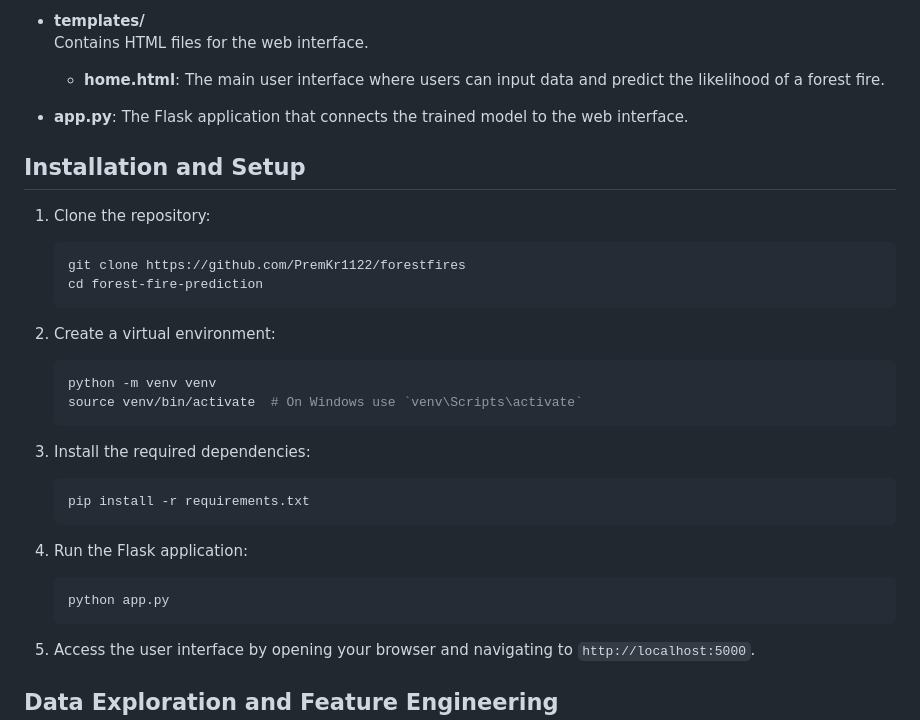
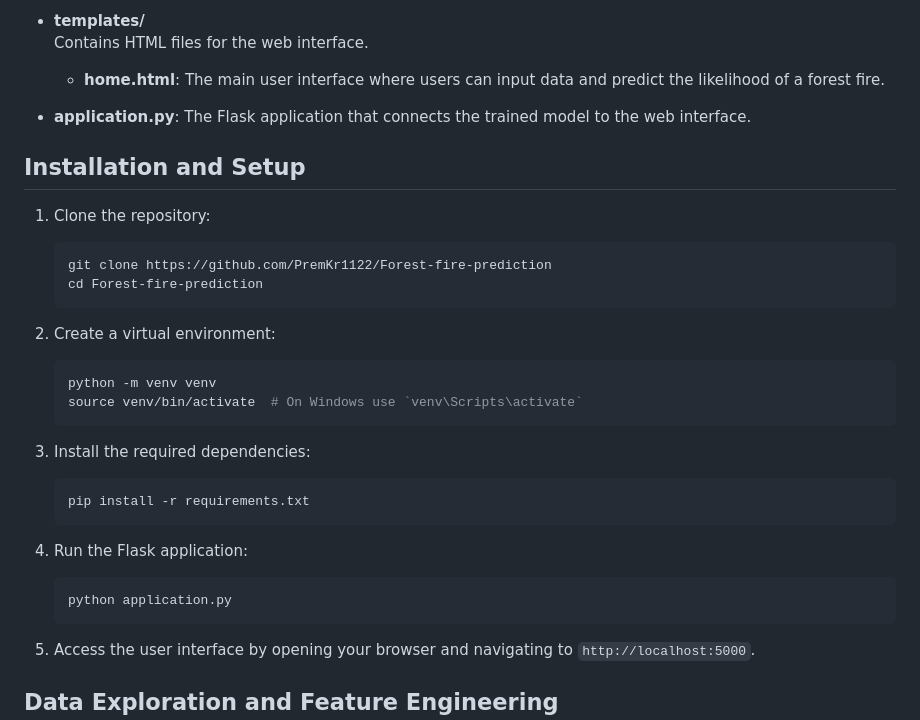
Before and after one commit to PremKr1122/Forest-fire-prediction, a Markdown page: README.md, the part around the change. Drawn GitHub-style.

````diff
--- a/README.md
+++ b/README.md
@@ -13,14 +13,14 @@ This project aims to predict forest fire occurrences using various regression te
   Contains HTML files for the web interface.
   - **home.html**: The main user interface where users can input data and predict the likelihood of a forest fire.
 
-- **app.py**: The Flask application that connects the trained model to the web interface.
+- **application.py**: The Flask application that connects the trained model to the web interface.
 
 ## Installation and Setup
 
 1. Clone the repository:
     ```bash
-    git clone https://github.com/PremKr1122/forestfires
-    cd forest-fire-prediction
+    git clone https://github.com/PremKr1122/Forest-fire-prediction
+    cd Forest-fire-prediction
     ```
 
 2. Create a virtual environment:
@@ -36,7 +36,7 @@ This project aims to predict forest fire occurrences using various regression te
 
 4. Run the Flask application:
     ```bash
-    python app.py
+    python application.py
     ```
 
 5. Access the user interface by opening your browser and navigating to `http://localhost:5000`.
````
